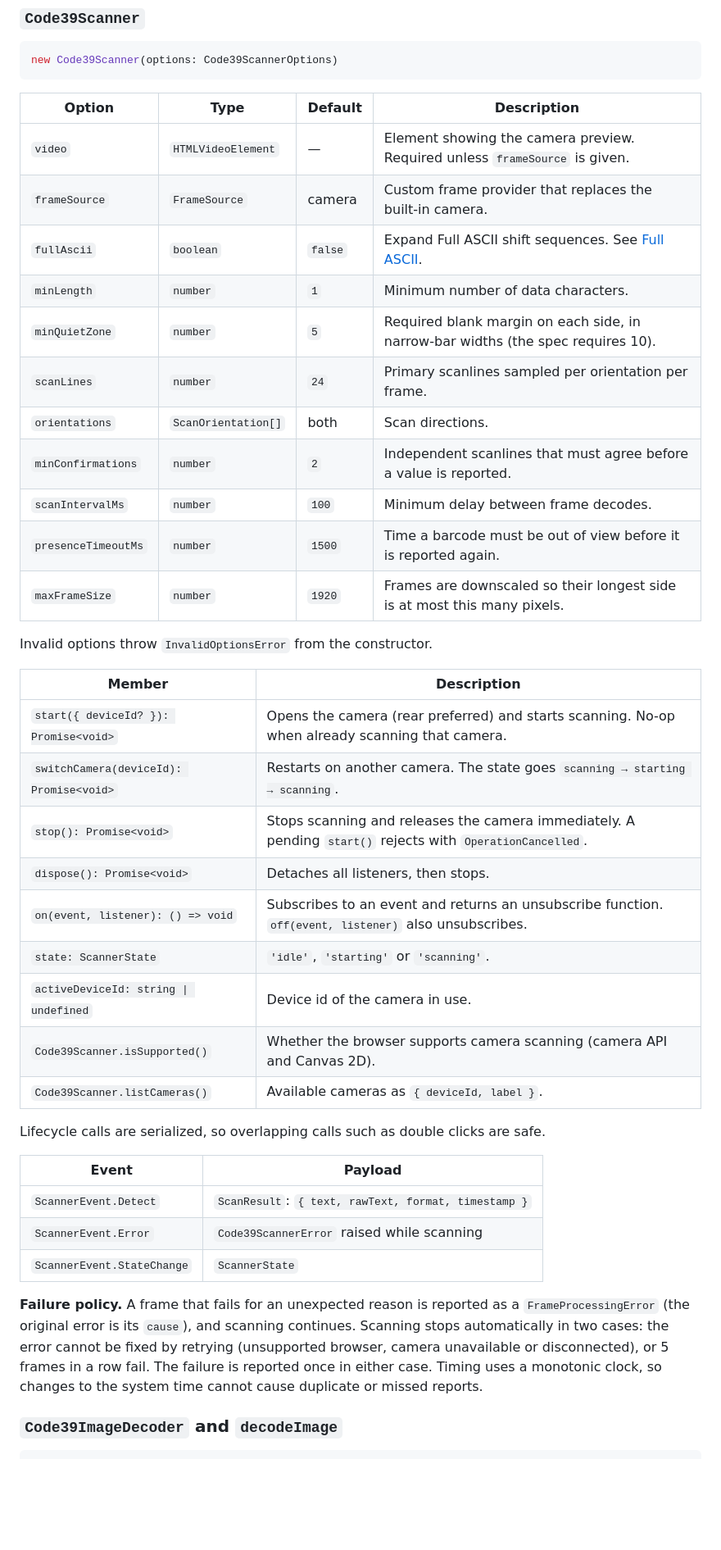
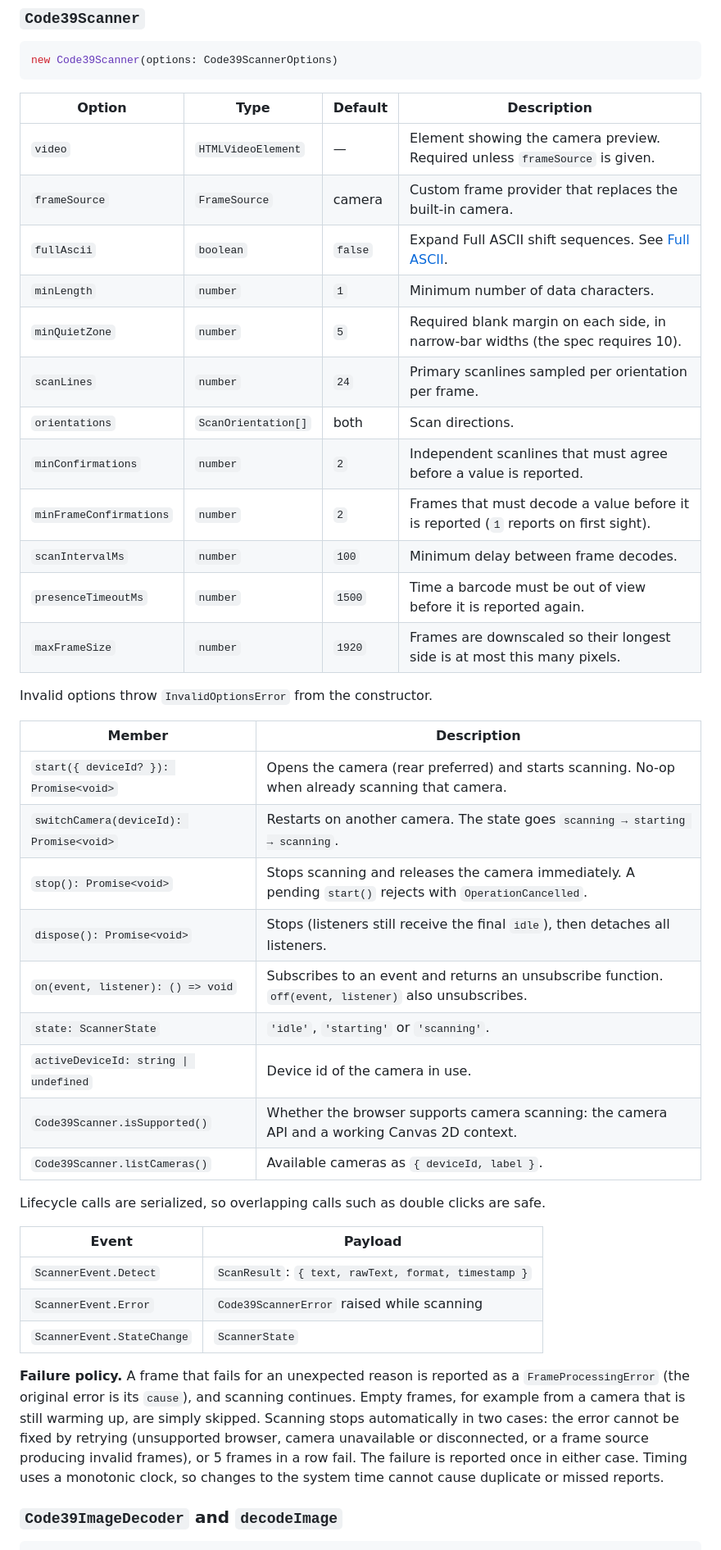
Before and after one commit to yagnikpipaliya/code39scanner, a Markdown page: README.md, the part around one of its changes. Shown at 82% size. GitHub-like rendering; blank space fills up the shorter version.

````diff
--- a/README.md
+++ b/README.md
@@ -169,19 +171,20 @@ scanner.on(ScannerEvent.Error, (error) => showMessage(`${error.code}: ${error.me
 new Code39Scanner(options: Code39ScannerOptions)
 ```
 
-| Option              | Type                | Default | Description                                                                      |
-| ------------------- | ------------------- | ------- | -------------------------------------------------------------------------------- |
-| `video`             | `HTMLVideoElement`  | —       | Element showing the camera preview. Required unless `frameSource` is given.      |
-| `frameSource`       | `FrameSource`       | camera  | Custom frame provider that replaces the built-in camera.                         |
-| `fullAscii`         | `boolean`           | `false` | Expand Full ASCII shift sequences. See [Full ASCII](#full-ascii).                |
-| `minLength`         | `number`            | `1`     | Minimum number of data characters.                                               |
-| `minQuietZone`      | `number`            | `5`     | Required blank margin on each side, in narrow-bar widths (the spec requires 10). |
-| `scanLines`         | `number`            | `24`    | Primary scanlines sampled per orientation per frame.                             |
-| `orientations`      | `ScanOrientation[]` | both    | Scan directions.                                                                 |
-| `minConfirmations`  | `number`            | `2`     | Independent scanlines that must agree before a value is reported.                |
-| `scanIntervalMs`    | `number`            | `100`   | Minimum delay between frame decodes.                                             |
-| `presenceTimeoutMs` | `number`            | `1500`  | Time a barcode must be out of view before it is reported again.                  |
-| `maxFrameSize`      | `number`            | `1920`  | Frames are downscaled so their longest side is at most this many pixels.         |
+| Option                  | Type                | Default | Description                                                                         |
+| ----------------------- | ------------------- | ------- | ----------------------------------------------------------------------------------- |
+| `video`                 | `HTMLVideoElement`  | —       | Element showing the camera preview. Required unless `frameSource` is given.         |
+| `frameSource`           | `FrameSource`       | camera  | Custom frame provider that replaces the built-in camera.                            |
+| `fullAscii`             | `boolean`           | `false` | Expand Full ASCII shift sequences. See [Full ASCII](#full-ascii).                   |
+| `minLength`             | `number`            | `1`     | Minimum number of data characters.                                                  |
+| `minQuietZone`          | `number`            | `5`     | Required blank margin on each side, in narrow-bar widths (the spec requires 10).    |
+| `scanLines`             | `number`            | `24`    | Primary scanlines sampled per orientation per frame.                                |
+| `orientations`          | `ScanOrientation[]` | both    | Scan directions.                                                                    |
+| `minConfirmations`      | `number`            | `2`     | Independent scanlines that must agree before a value is reported.                   |
+| `minFrameConfirmations` | `number`            | `2`     | Frames that must decode a value before it is reported (`1` reports on first sight). |
+| `scanIntervalMs`        | `number`            | `100`   | Minimum delay between frame decodes.                                                |
+| `presenceTimeoutMs`     | `number`            | `1500`  | Time a barcode must be out of view before it is reported again.                     |
+| `maxFrameSize`          | `number`            | `1920`  | Frames are downscaled so their longest side is at most this many pixels.            |
 
 Invalid options throw `InvalidOptionsError` from the constructor.
 
@@ -190,11 +193,11 @@ Invalid options throw `InvalidOptionsError` from the constructor.
 | `start({ deviceId? }): Promise<void>`   | Opens the camera (rear preferred) and starts scanning. No-op when already scanning that camera.            |
 | `switchCamera(deviceId): Promise<void>` | Restarts on another camera. The state goes `scanning → starting → scanning`.                               |
 | `stop(): Promise<void>`                 | Stops scanning and releases the camera immediately. A pending `start()` rejects with `OperationCancelled`. |
-| `dispose(): Promise<void>`              | Detaches all listeners, then stops.                                                                        |
+| `dispose(): Promise<void>`              | Stops (listeners still receive the final `idle`), then detaches all listeners.                             |
 | `on(event, listener): () => void`       | Subscribes to an event and returns an unsubscribe function. `off(event, listener)` also unsubscribes.      |
 | `state: ScannerState`                   | `'idle'`, `'starting'` or `'scanning'`.                                                                    |
 | `activeDeviceId: string \| undefined`   | Device id of the camera in use.                                                                            |
-| `Code39Scanner.isSupported()`           | Whether the browser supports camera scanning (camera API and Canvas 2D).                                   |
+| `Code39Scanner.isSupported()`           | Whether the browser supports camera scanning: the camera API and a working Canvas 2D context.              |
 | `Code39Scanner.listCameras()`           | Available cameras as `{ deviceId, label }`.                                                                |
 
 Lifecycle calls are serialized, so overlapping calls such as double clicks are safe.
@@ -206,11 +209,12 @@ Lifecycle calls are serialized, so overlapping calls such as double clicks are s
 | `ScannerEvent.StateChange` | `ScannerState`                                       |
 
 **Failure policy.** A frame that fails for an unexpected reason is reported as a
-`FrameProcessingError` (the original error is its `cause`), and scanning continues. Scanning stops
+`FrameProcessingError` (the original error is its `cause`), and scanning continues. Empty frames,
+for example from a camera that is still warming up, are simply skipped. Scanning stops
 automatically in two cases: the error cannot be fixed by retrying (unsupported browser, camera
-unavailable or disconnected), or 5 frames in a row fail. The failure is reported once in either
-case. Timing uses a monotonic clock, so changes to the system time cannot cause duplicate or
-missed reports.
+unavailable or disconnected, or a frame source producing invalid frames), or 5 frames in a row
+fail. The failure is reported once in either case. Timing uses a monotonic clock, so changes to
+the system time cannot cause duplicate or missed reports.
 
 ### `Code39ImageDecoder` and `decodeImage`
 
````
Also changed, not shown: other parts of README.md (+28 -20 lines).
